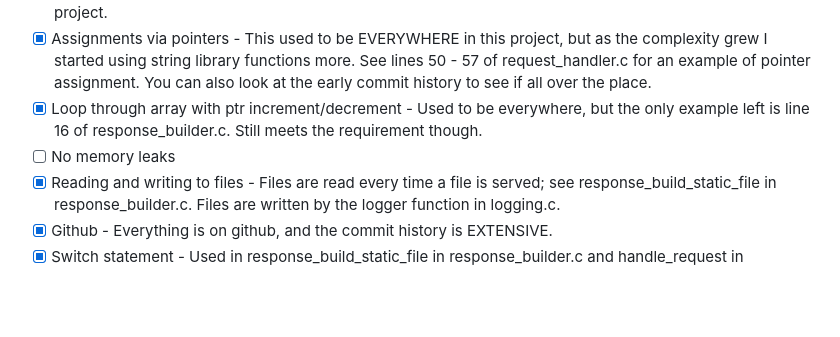
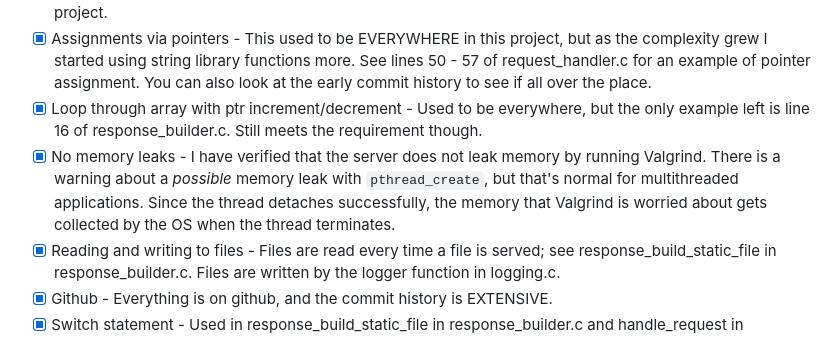
Before and after one commit to opus-tango/http-server-in-c, a Markdown page: readme.md, the part around the change. GitHub-like rendering; blank space fills up the shorter version.

Commit message:
update readme leak section

```diff
--- a/readme.md
+++ b/readme.md
@@ -23,7 +23,7 @@ If you run the project on a remote server, you'll need to forward port 8080, cor
 - [x] Use Makefile - I started out with the Makefile format from class, but that quickly became too cumbersome to work with, and I could not get incremental builds to work with the debug flag for some reason, so I upgraded to pattern matching and conditional compilation. It's still basic as make files go, but this is a small project.
 - [x] Assignments via pointers - This used to be EVERYWHERE in this project, but as the complexity grew I started using string library functions more. See lines 50 - 57 of request_handler.c for an example of pointer assignment. You can also look at the early commit history to see if all over the place.
 - [x] Loop through array with ptr increment/decrement - Used to be everywhere, but the only example left is line 16 of response_builder.c. Still meets the requirement though.
-- [ ] No memory leaks
+- [x] No memory leaks - I have verified that the server does not leak memory by running Valgrind. There is a warning about a *possible* memory leak with `pthread_create`, but that's normal for multithreaded applications. Since the thread detaches successfully, the memory that Valgrind is worried about gets collected by the OS when the thread terminates.
 - [x] Reading and writing to files - Files are read every time a file is served; see response_build_static_file in response_builder.c. Files are written by the logger function in logging.c.
 - [x] Github - Everything is on github, and the commit history is EXTENSIVE.
 - [x] Switch statement - Used in response_build_static_file in response_builder.c and handle_request in request_handler.c.
```
